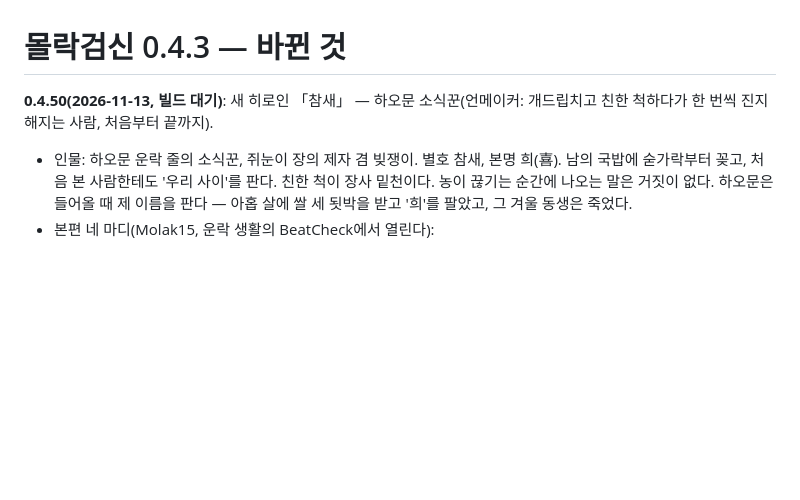
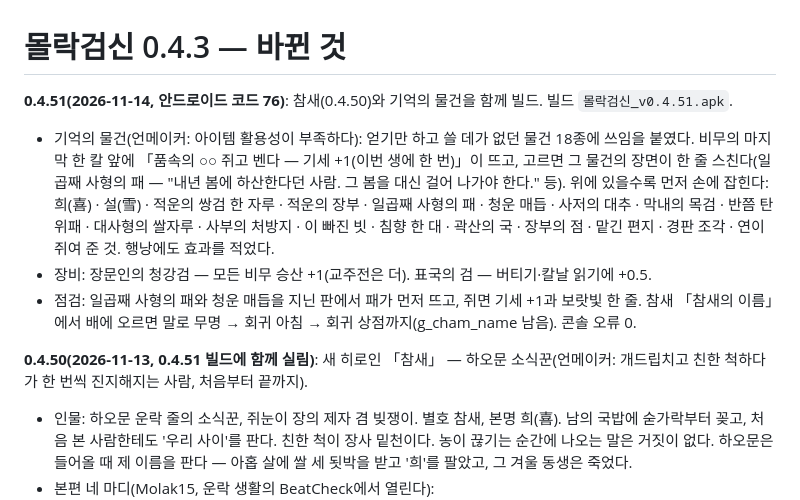
Before and after one commit to UnMakers/molakgeomsin, a Markdown page: tools/review/CHANGES_0.4.3.md, the part around the change. Drawn GitHub-style; blank space fills up the shorter version.

Commit message:
0.4.51: 참새+기억의 물건 빌드, 변경 기록
Co-Authored-By: Claude Opus 5.5 <noreply@anthropic.com>
Claude-Session: https://claude.ai/code/session_01VNwHYr6PKmgoG2ds8pmuJ4

```diff
--- a/tools/review/CHANGES_0.4.3.md
+++ b/tools/review/CHANGES_0.4.3.md
@@ -1,6 +1,11 @@
 # 몰락검신 0.4.3 — 바뀐 것
 
-**0.4.50(2026-11-13, 빌드 대기)**: 새 히로인 「참새」 — 하오문 소식꾼(언메이커: 개드립치고 친한 척하다가 한 번씩 진지해지는 사람, 처음부터 끝까지).
+**0.4.51(2026-11-14, 안드로이드 코드 76)**: 참새(0.4.50)와 기억의 물건을 함께 빌드. 빌드 `몰락검신_v0.4.51.apk`.
+- 기억의 물건(언메이커: 아이템 활용성이 부족하다): 얻기만 하고 쓸 데가 없던 물건 18종에 쓰임을 붙였다. 비무의 마지막 한 칼 앞에 「품속의 ○○ 쥐고 벤다 — 기세 +1(이번 생에 한 번)」이 뜨고, 고르면 그 물건의 장면이 한 줄 스친다(일곱째 사형의 패 — "내년 봄에 하산한다던 사람. 그 봄을 대신 걸어 나가야 한다." 등). 위에 있을수록 먼저 손에 잡힌다: 희(喜) · 설(雪) · 적운의 쌍검 한 자루 · 적운의 장부 · 일곱째 사형의 패 · 청운 매듭 · 사저의 대추 · 막내의 목검 · 반쯤 탄 위패 · 대사형의 쌀자루 · 사부의 처방지 · 이 빠진 빗 · 침향 한 대 · 곽산의 국 · 장부의 점 · 맡긴 편지 · 경판 조각 · 연이 쥐여 준 것. 행낭에도 효과를 적었다.
+- 장비: 장문인의 청강검 — 모든 비무 승산 +1(교주전은 더). 표국의 검 — 버티기·칼날 읽기에 +0.5.
+- 점검: 일곱째 사형의 패와 청운 매듭을 지닌 판에서 패가 먼저 뜨고, 쥐면 기세 +1과 보랏빛 한 줄. 참새 「참새의 이름」에서 배에 오르면 말로 무명 → 회귀 아침 → 회귀 상점까지(g_cham_name 남음). 콘솔 오류 0.
+
+**0.4.50(2026-11-13, 0.4.51 빌드에 함께 실림)**: 새 히로인 「참새」 — 하오문 소식꾼(언메이커: 개드립치고 친한 척하다가 한 번씩 진지해지는 사람, 처음부터 끝까지).
 - 인물: 하오문 운락 줄의 소식꾼, 쥐눈이 장의 제자 겸 빚쟁이. 별호 참새, 본명 희(喜). 남의 국밥에 숟가락부터 꽂고, 처음 본 사람한테도 '우리 사이'를 판다. 친한 척이 장사 밑천이다. 농이 끊기는 순간에 나오는 말은 거짓이 없다. 하오문은 들어올 때 제 이름을 판다 — 아홉 살에 쌀 세 됫박을 받고 '희'를 팔았고, 그 겨울 동생은 죽었다.
 - 본편 네 마디(Molak15, 운락 생활의 BeatCheck에서 열린다):
   - 「참새」(12일+, 쥐눈이 장을 만난 뒤): 객잔 일층, 당신 국밥을 반쯤 뺏어 먹으며 공짜 소식 하나(징세조 우두머리의 버릇). 다음 소식을 사면 관아 그물 귀띔(담장의 참새 깃), 국밥값을 내라 하면 콩 다섯 알. 지난 생에 장이 방을 판 걸 알면 그녀가 굳는다. 지난 생에 그녀의 본명을 들었으면 첫마디에 "희야." — 판 이름을 다시 불러 준 사람.
```
